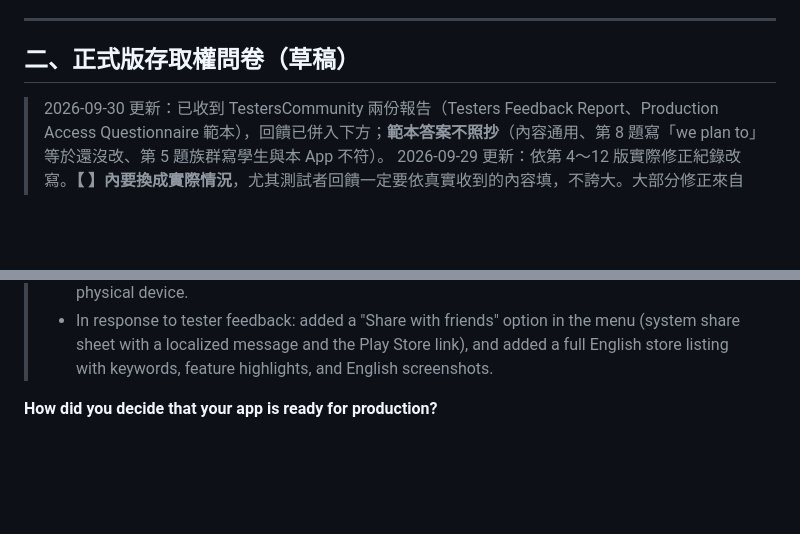
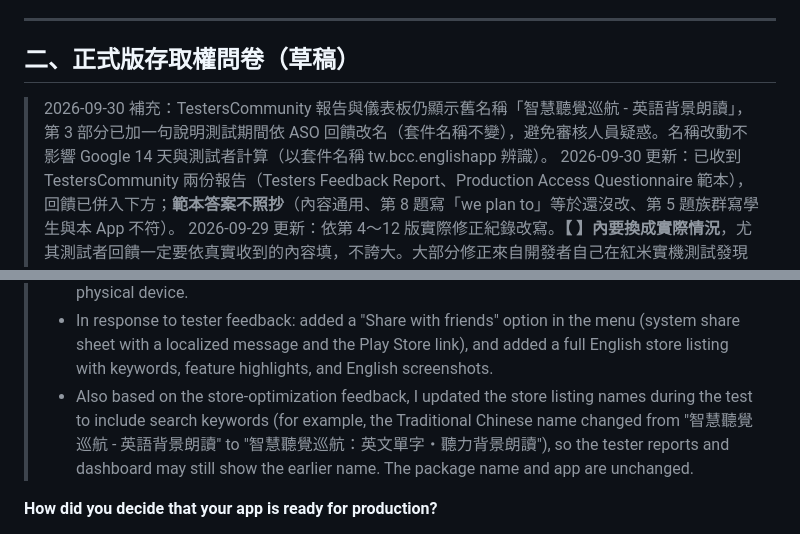
Before and after one commit to lawrence124875/english-learning-app, a Markdown page: store_assets/launch_prep.md, 2 parts joined by grey strips. Drawn GitHub-style; blank space fills up the shorter version.

Commit message:
問卷：補充測試期間依 ASO 回饋改名的說明；HANDOFF 記錄 TestersCommunity 進度

```diff
--- a/store_assets/launch_prep.md
+++ b/store_assets/launch_prep.md
@@ -60,6 +60,7 @@
 
 ## 二、正式版存取權問卷（草稿）
 
+> 2026-09-30 補充：TestersCommunity 報告與儀表板仍顯示舊名稱「智慧聽覺巡航 - 英語背景朗讀」，第 3 部分已加一句說明測試期間依 ASO 回饋改名（套件名稱不變），避免審核人員疑惑。名稱改動不影響 Google 14 天與測試者計算（以套件名稱 tw.bcc.englishapp 辨識）。
 > 2026-09-30 更新：已收到 TestersCommunity 兩份報告（Testers Feedback Report、Production Access Questionnaire 範本），回饋已併入下方；**範本答案不照抄**（內容通用、第 8 題寫「we plan to」等於還沒改、第 5 題族群寫學生與本 App 不符）。
 > 2026-09-29 更新：依第 4～12 版實際修正紀錄改寫。**【 】內要換成實際情況**，尤其測試者回饋一定要依真實收到的內容填，不誇大。大部分修正來自開發者自己在紅米實機測試發現（例如提醒提早 8 小時），問卷如實寫「自己測試發現」即可，Google 並不要求每項都來自測試者。Google 審核人員看英文，用英文回答。
 
@@ -101,6 +102,7 @@
 > - Fixed a startup issue reported by Firebase Crashlytics where the app could stay on the loading screen if the notification permission request failed.
 > - Fixed the screen freezing when returning to the app from a reminder notification. Verified on a physical device.
 > - In response to tester feedback: added a "Share with friends" option in the menu (system share sheet with a localized message and the Play Store link), and added a full English store listing with keywords, feature highlights, and English screenshots.
+> - Also based on the store-optimization feedback, I updated the store listing names during the test to include search keywords (for example, the Traditional Chinese name changed from "智慧聽覺巡航 - 英語背景朗讀" to "智慧聽覺巡航：英文單字・聽力背景朗讀"), so the tester reports and dashboard may still show the earlier name. The package name and app are unchanged.
 
 **How did you decide that your app is ready for production?**
 > Core features (background playback, bilingual reading, reminders, CSV import, subscriptions) work reliably on tested devices, the reminder issue was confirmed fixed on a physical device, Firebase Crashlytics shows 【no major crashes】, the Play pre-launch report shows 【no critical issues】, and all known issues were fixed in the latest version.
```
Also changed, not shown: HANDOFF.md (+1 -0 lines).
